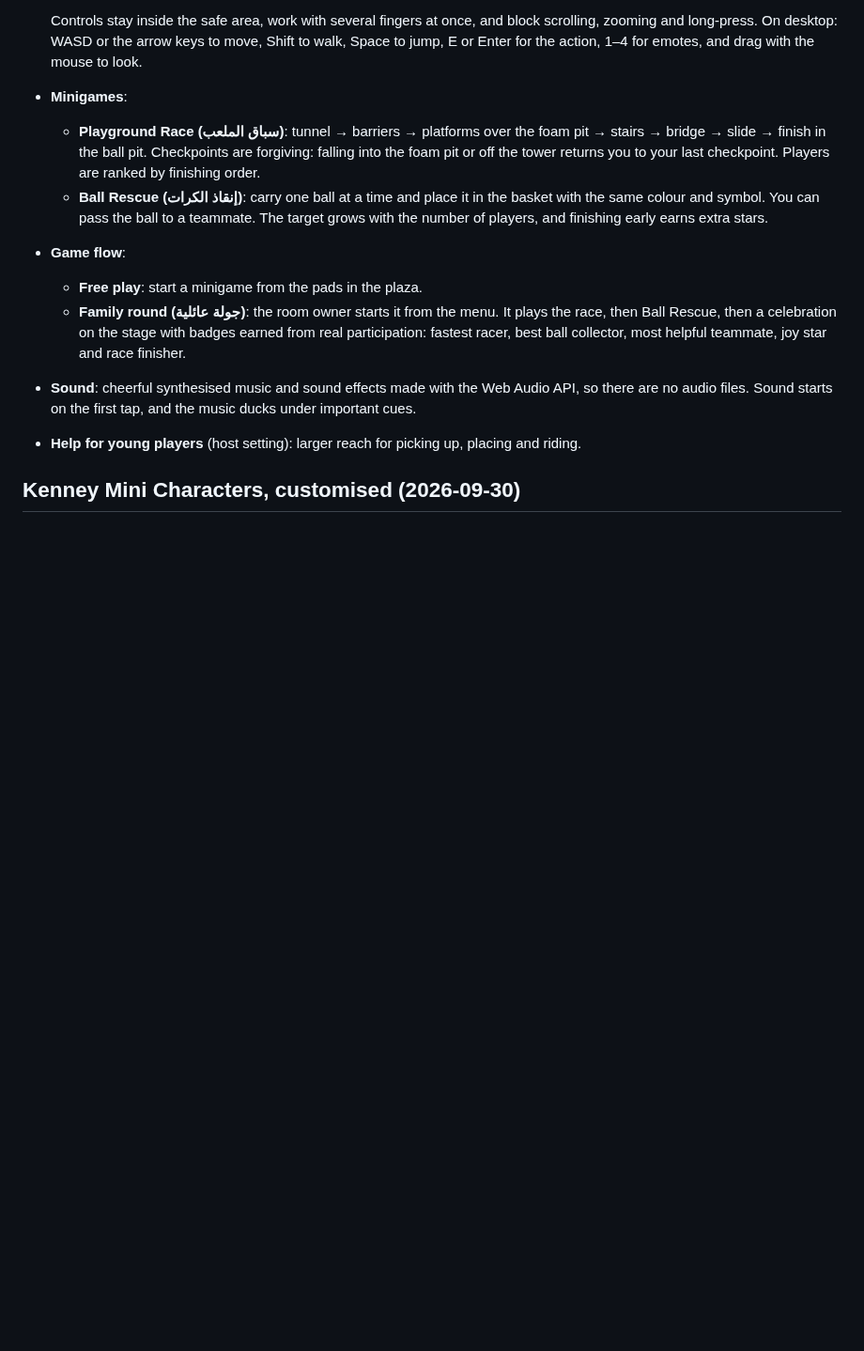
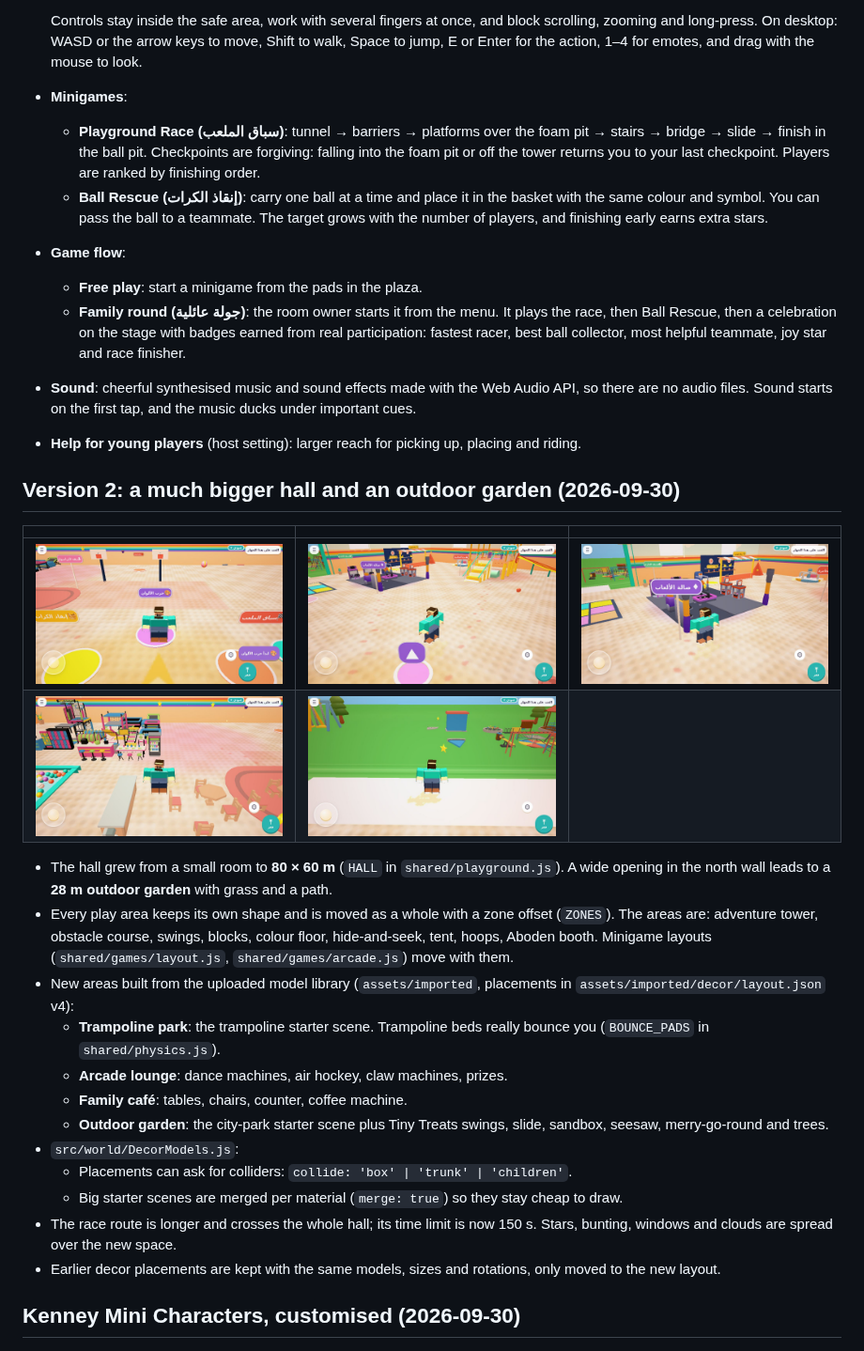
Before and after one commit to 3wasfnjd/lammatna, a Markdown page: README.md, the part around the change. Shown at 94% size. GitHub-like rendering; pictures changed too: docs/v2-adventure.jpg (added), docs/v2-garden.jpg (added), docs/v2-lounge.jpg (added); blank space fills up the shorter version.

```diff
--- a/README.md
+++ b/README.md
@@ -38,6 +38,26 @@ A mobile-browser family game built with Babylon.js. Five family members play tog
   - **Family round (جولة عائلية)**: the room owner starts it from the menu. It plays the race, then Ball Rescue, then a celebration on the stage with badges earned from real participation: fastest racer, best ball collector, most helpful teammate, joy star and race finisher.
 - **Sound**: cheerful synthesised music and sound effects made with the Web Audio API, so there are no audio files. Sound starts on the first tap, and the music ducks under important cues.
 - **Help for young players** (host setting): larger reach for picking up, placing and riding.
+
+## Version 2: a much bigger hall and an outdoor garden (2026-09-30)
+
+| | | |
+|---|---|---|
+| ![](docs/v2-plaza.jpg) | ![](docs/v2-adventure.jpg) | ![](docs/v2-lounge.jpg) |
+| ![](docs/v2-trampoline.jpg) | ![](docs/v2-garden.jpg) | |
+
+- The hall grew from a small room to **80 × 60 m** (`HALL` in `shared/playground.js`). A wide opening in the north wall leads to a **28 m outdoor garden** with grass and a path.
+- Every play area keeps its own shape and is moved as a whole with a zone offset (`ZONES`). The areas are: adventure tower, obstacle course, swings, blocks, colour floor, hide-and-seek, tent, hoops, Aboden booth. Minigame layouts (`shared/games/layout.js`, `shared/games/arcade.js`) move with them.
+- New areas built from the uploaded model library (`assets/imported`, placements in `assets/imported/decor/layout.json` v4):
+  - **Trampoline park**: the trampoline starter scene. Trampoline beds really bounce you (`BOUNCE_PADS` in `shared/physics.js`).
+  - **Arcade lounge**: dance machines, air hockey, claw machines, prizes.
+  - **Family café**: tables, chairs, counter, coffee machine.
+  - **Outdoor garden**: the city-park starter scene plus Tiny Treats swings, slide, sandbox, seesaw, merry-go-round and trees.
+- `src/world/DecorModels.js`:
+  - Placements can ask for colliders: `collide: 'box' | 'trunk' | 'children'`.
+  - Big starter scenes are merged per material (`merge: true`) so they stay cheap to draw.
+- The race route is longer and crosses the whole hall; its time limit is now 150 s. Stars, bunting, windows and clouds are spread over the new space.
+- Earlier decor placements are kept with the same models, sizes and rotations, only moved to the new layout.
 
 ## Kenney Mini Characters, customised (2026-09-30)
 
```
Also changed, not shown: 14 other files.
